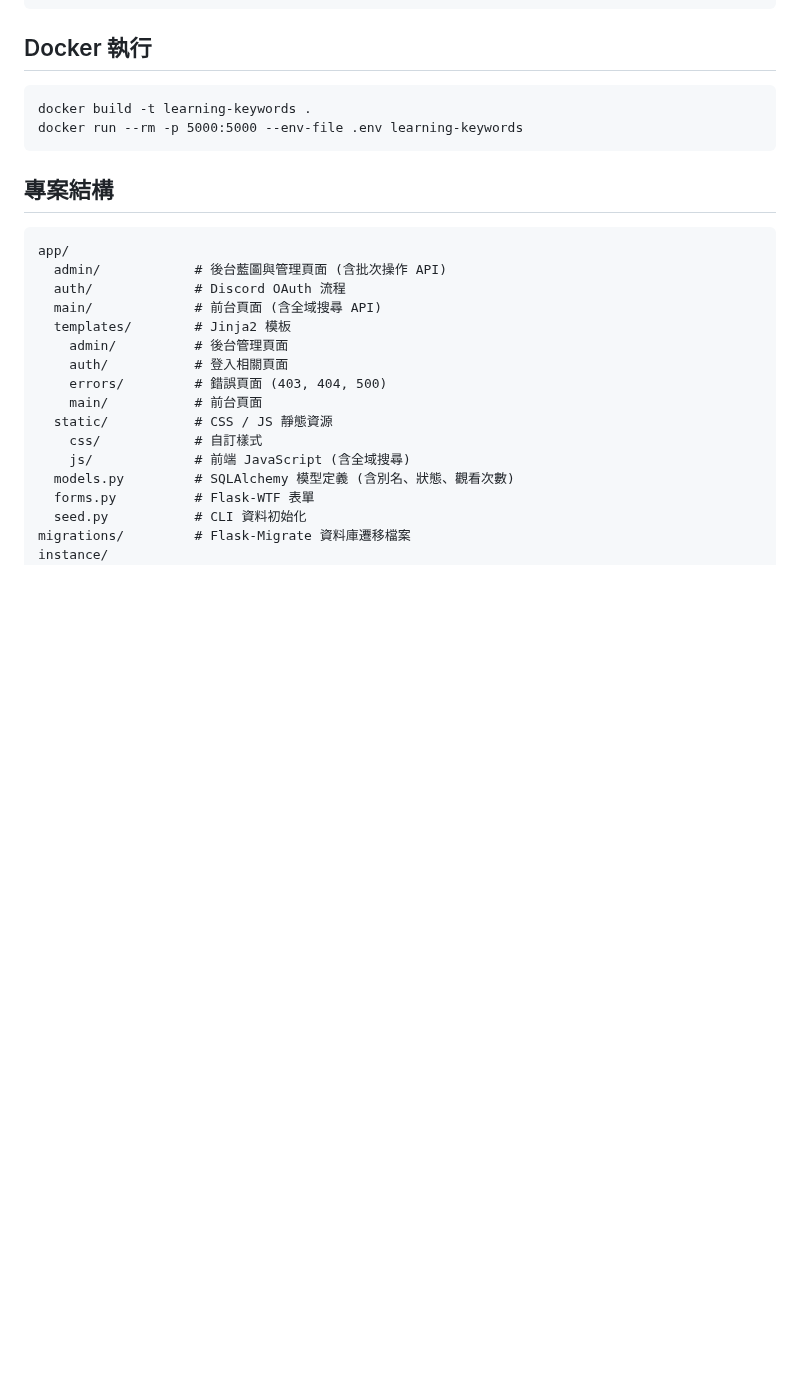
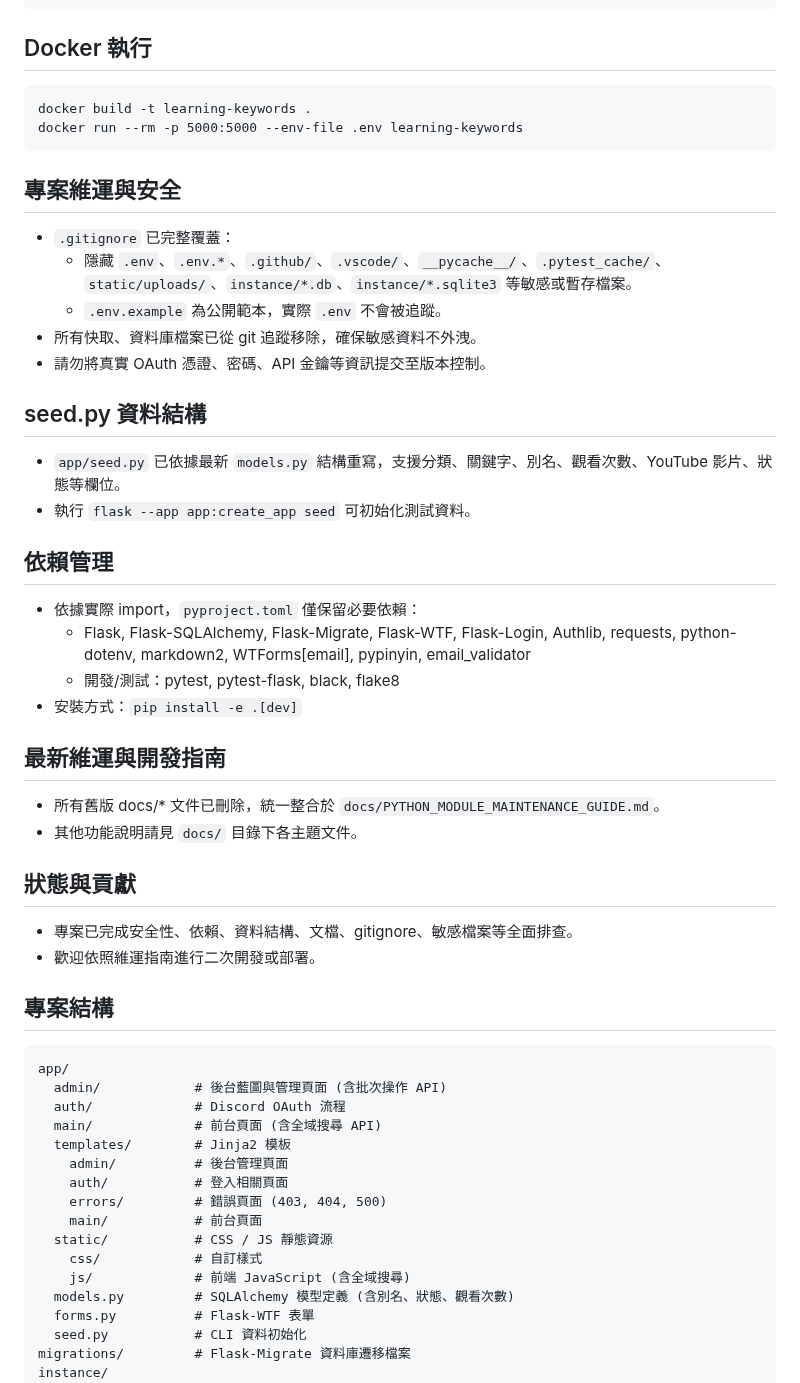
Before and after one commit to dishighschool/DHS_KeywordSystem, a Markdown page: README.md, the part around the change. Rendered like a GitHub page; blank space fills up the shorter version.

Commit message:
docs: 更新 README 反映最新專案結構、依賴、維運與安全規則

````diff
--- a/README.md
+++ b/README.md
@@ -83,6 +83,36 @@ docker build -t learning-keywords .
 docker run --rm -p 5000:5000 --env-file .env learning-keywords
 ```
 
+## 專案維運與安全
+
+- `.gitignore` 已完整覆蓋：
+  - 隱藏 `.env`、`.env.*`、`.github/`、`.vscode/`、`__pycache__/`、`.pytest_cache/`、`static/uploads/`、`instance/*.db`、`instance/*.sqlite3` 等敏感或暫存檔案。
+  - `.env.example` 為公開範本，實際 `.env` 不會被追蹤。
+- 所有快取、資料庫檔案已從 git 追蹤移除，確保敏感資料不外洩。
+- 請勿將真實 OAuth 憑證、密碼、API 金鑰等資訊提交至版本控制。
+
+## seed.py 資料結構
+
+- `app/seed.py` 已依據最新 `models.py` 結構重寫，支援分類、關鍵字、別名、觀看次數、YouTube 影片、狀態等欄位。
+- 執行 `flask --app app:create_app seed` 可初始化測試資料。
+
+## 依賴管理
+
+- 依據實際 import，`pyproject.toml` 僅保留必要依賴：
+  - Flask, Flask-SQLAlchemy, Flask-Migrate, Flask-WTF, Flask-Login, Authlib, requests, python-dotenv, markdown2, WTForms[email], pypinyin, email_validator
+  - 開發/測試：pytest, pytest-flask, black, flake8
+- 安裝方式：`pip install -e .[dev]`
+
+## 最新維運與開發指南
+
+- 所有舊版 docs/* 文件已刪除，統一整合於 `docs/PYTHON_MODULE_MAINTENANCE_GUIDE.md`。
+- 其他功能說明請見 `docs/` 目錄下各主題文件。
+
+## 狀態與貢獻
+
+- 專案已完成安全性、依賴、資料結構、文檔、gitignore、敏感檔案等全面排查。
+- 歡迎依照維運指南進行二次開發或部署。
+
 ## 專案結構
 
 ```
````
